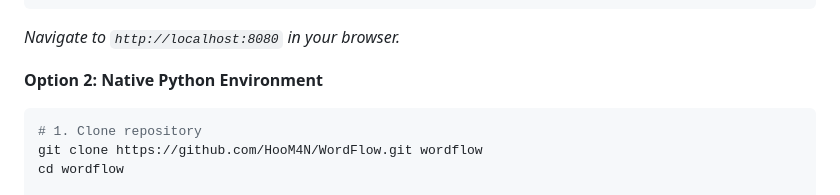
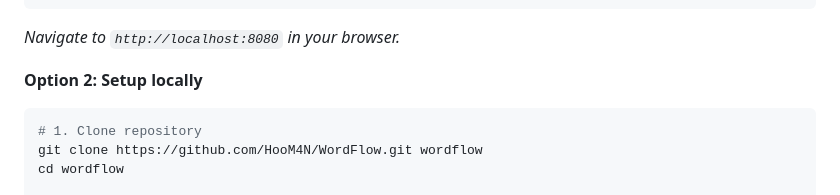
Before and after one commit to HooM4N/WordFlow, a Markdown page: README.md, the part around the change. Drawn GitHub-style.

````diff
--- a/README.md
+++ b/README.md
@@ -57,7 +57,7 @@ docker-compose up --build
 ```
 *Navigate to `http://localhost:8080` in your browser.*
 
-**Option 2: Native Python Environment**
+**Option 2: Setup locally**
 ```bash
 # 1. Clone repository
 git clone https://github.com/HooM4N/WordFlow.git wordflow
````
